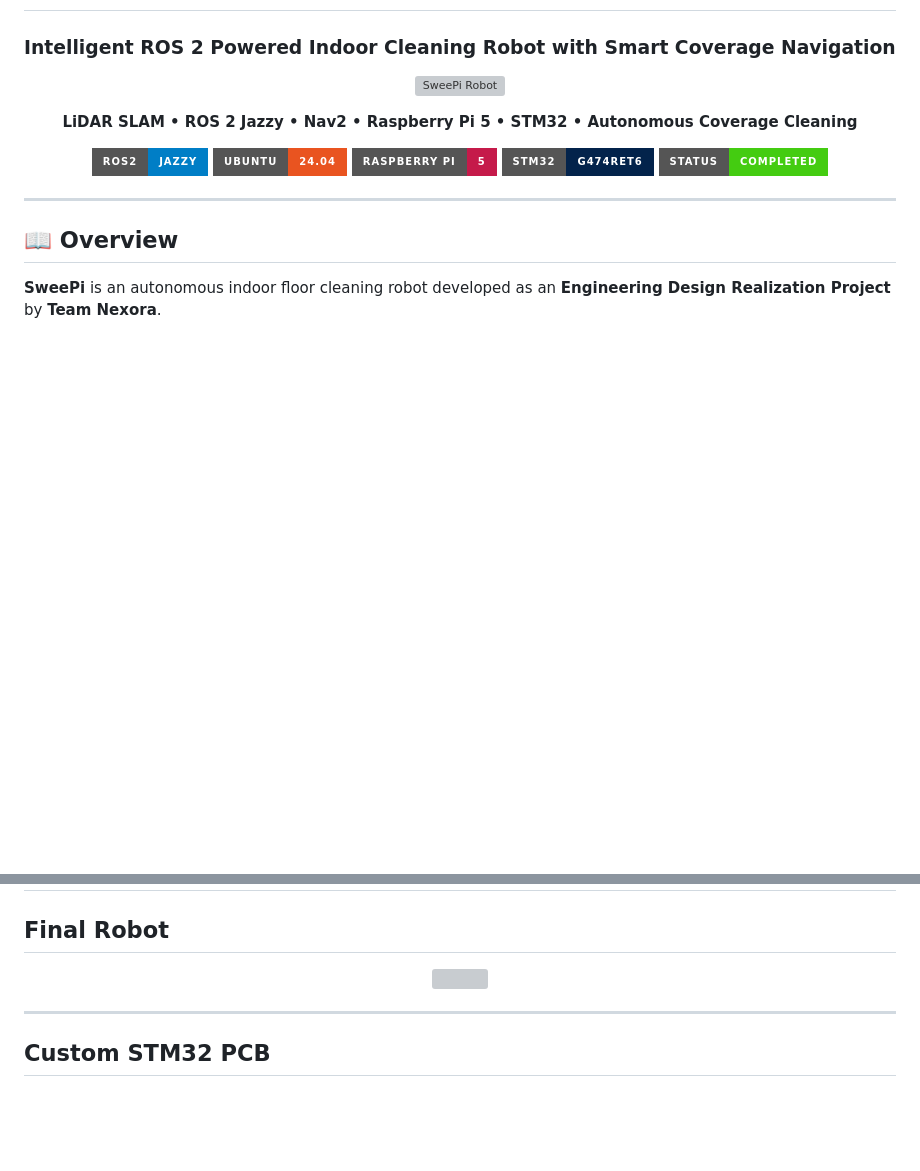
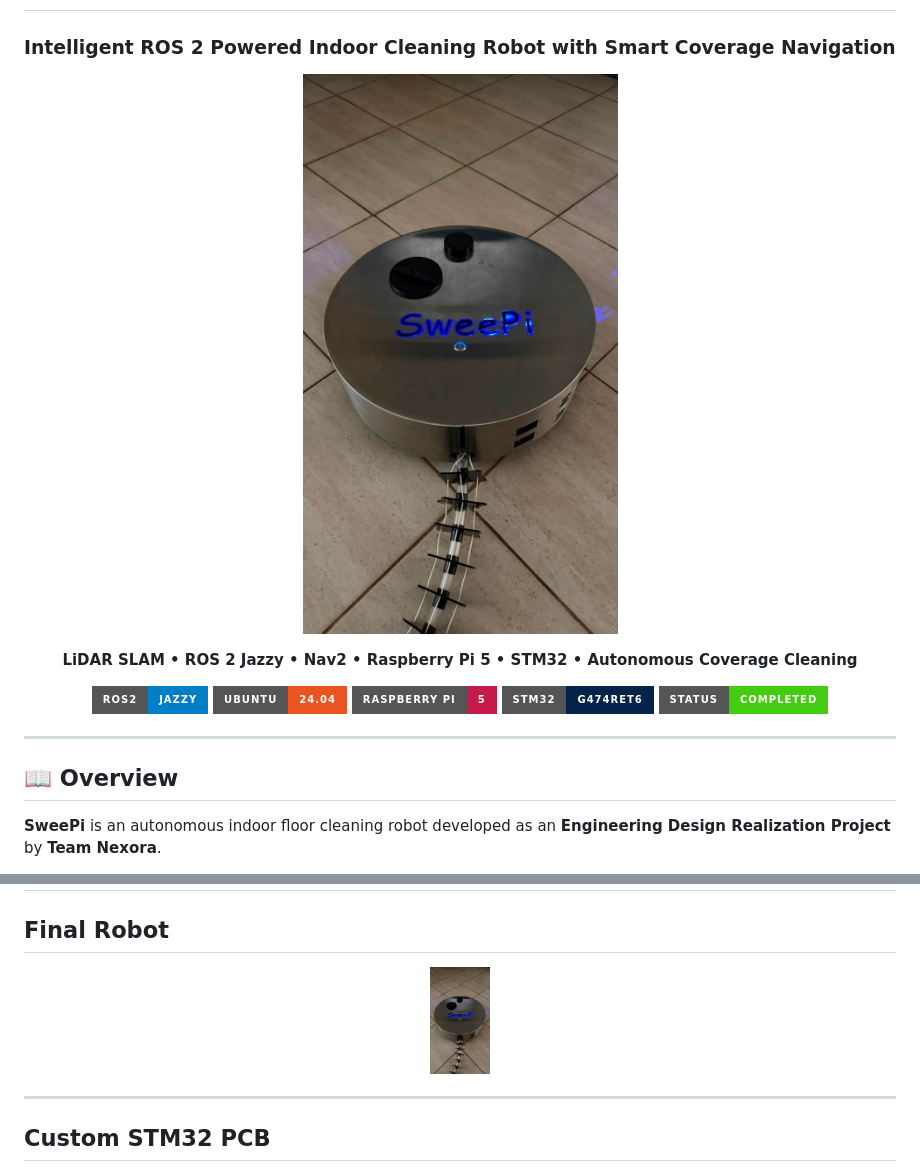
Before and after one commit to AkhilaNisal/SweePi, a Markdown page: README.md, 2 parts joined by grey strips. Drawn GitHub-style; badges without logos; blank space fills up the shorter version; grey boxes are pictures that could not be loaded.

```diff
--- a/README.md
+++ b/README.md
@@ -3,7 +3,7 @@
 ### Intelligent ROS 2 Powered Indoor Cleaning Robot with Smart Coverage Navigation
 
 <p align="center">
-  <img src="Media/SweePi.jpg" alt="SweePi Robot" width="900">
+  <img src="Media/SweePi.jpeg" alt="SweePi Robot" width="500">
 </p>
 
 <p align="center">
@@ -96,7 +96,7 @@ Alternatively, download the original demonstration video:
 ## Final Robot
 
 <p align="center">
-<img src="Media/SweePi.jpg" width="850">
+<img src="Media/SweePi.jpeg" width="60">
 </p>
 
 ---
```
Also changed, not shown: other parts of README.md (+1 -1 lines).
